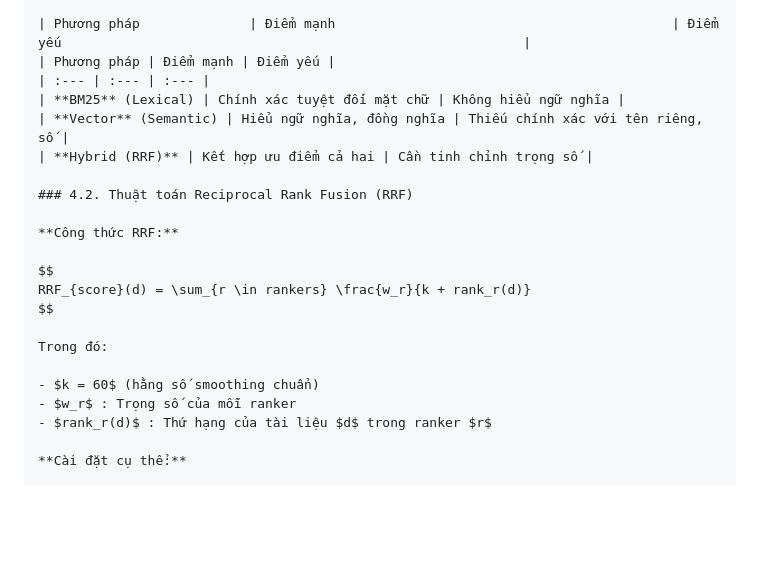
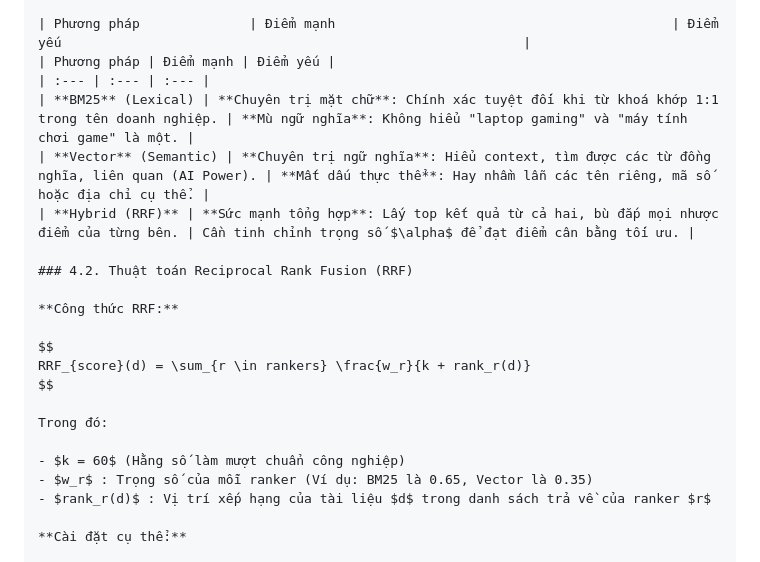
Before and after one commit to SEG301/OverFitting, a Markdown page: docs/Milestone3_Report.md, the part around the change. Drawn GitHub-style; blank space fills up the shorter version.

Commit message:
docs: Restore full Hybrid Search table with rich details

```diff
--- a/docs/Milestone3_Report.md
+++ b/docs/Milestone3_Report.md
@@ -189,9 +189,9 @@ flowchart TD
 | Phương pháp              | Điểm mạnh                                           | Điểm yếu                                                           |
 | Phương pháp | Điểm mạnh | Điểm yếu |
 | :--- | :--- | :--- |
-| **BM25** (Lexical) | Chính xác tuyệt đối mặt chữ | Không hiểu ngữ nghĩa |
-| **Vector** (Semantic) | Hiểu ngữ nghĩa, đồng nghĩa | Thiếu chính xác với tên riêng, số |
-| **Hybrid (RRF)** | Kết hợp ưu điểm cả hai | Cần tinh chỉnh trọng số |
+| **BM25** (Lexical) | **Chuyên trị mặt chữ**: Chính xác tuyệt đối khi từ khoá khớp 1:1 trong tên doanh nghiệp. | **Mù ngữ nghĩa**: Không hiểu "laptop gaming" và "máy tính chơi game" là một. |
+| **Vector** (Semantic) | **Chuyên trị ngữ nghĩa**: Hiểu context, tìm được các từ đồng nghĩa, liên quan (AI Power). | **Mất dấu thực thể**: Hay nhầm lẫn các tên riêng, mã số hoặc địa chỉ cụ thể. |
+| **Hybrid (RRF)** | **Sức mạnh tổng hợp**: Lấy top kết quả từ cả hai, bù đắp mọi nhược điểm của từng bên. | Cần tinh chỉnh trọng số $\alpha$ để đạt điểm cân bằng tối ưu. |
 
 ### 4.2. Thuật toán Reciprocal Rank Fusion (RRF)
 
@@ -203,9 +203,9 @@ $$
 
 Trong đó:
 
-- $k = 60$ (hằng số smoothing chuẩn)
-- $w_r$ : Trọng số của mỗi ranker
-- $rank_r(d)$ : Thứ hạng của tài liệu $d$ trong ranker $r$
+- $k = 60$ (Hằng số làm mượt chuẩn công nghiệp)
+- $w_r$ : Trọng số của mỗi ranker (Ví dụ: BM25 là 0.65, Vector là 0.35)
+- $rank_r(d)$ : Vị trí xếp hạng của tài liệu $d$ trong danh sách trả về của ranker $r$
 
 **Cài đặt cụ thể:**
 
```
